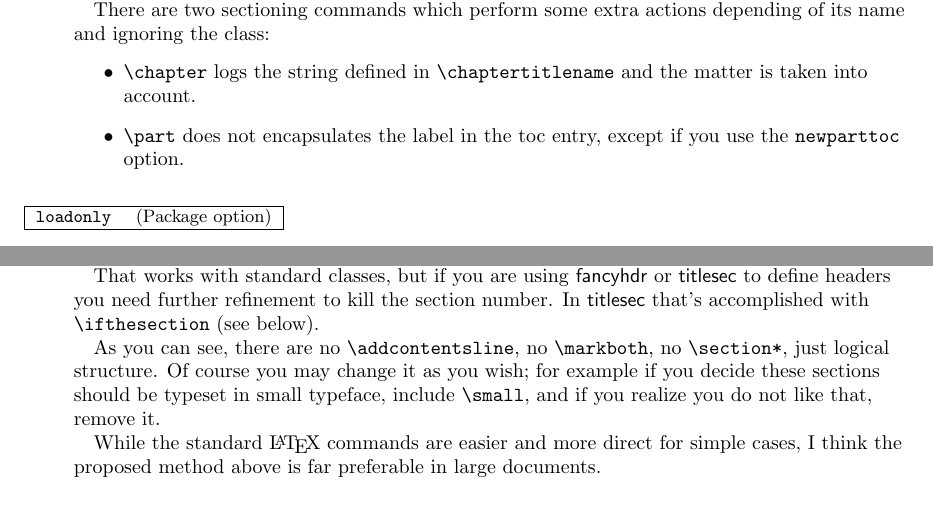
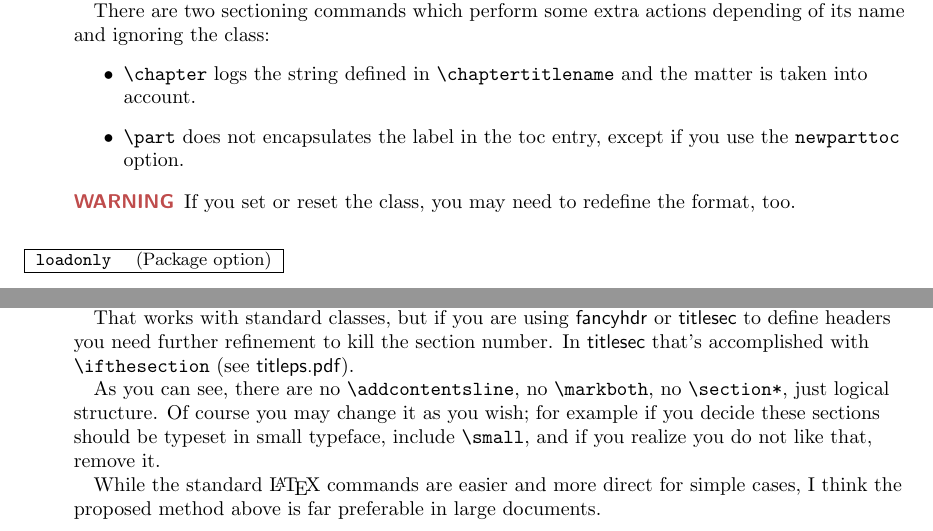
Before and after one commit to jbezos/titlesec, a LaTeX document (titlesec.tex, which reads titleps.sty, titlesec.sty, titletoc.sty): two parts of pages 11 and 12 of 25, joined at a grey line, cut so that both start at the same text. Compiled offline with pdfLaTeX.

Commit message:
2.14. Fix #17. Fix #38.

```diff
--- a/titleps.sty
+++ b/titleps.sty
@@ -13,7 +13,7 @@
 \ifx\ttl@coreps\@empty\else      % START code for package
 
 \NeedsTeXFormat{LaTeX2e}
-\ProvidesPackage{titleps}[2019/10/16 v2.13 Page styles]
+\ProvidesPackage{titleps}[2021/07/05 v2.14 Page styles]
 
 % This package is mainly a wrapper for the pagestyle macros provided
 % by titlesec, so that they can be used without it.  Functionality is
--- a/titlesec.sty
+++ b/titlesec.sty
@@ -34,7 +34,7 @@
 % ~~~~~~~
 
 \NeedsTeXFormat{LaTeX2e}
-\ProvidesPackage{titlesec}[2019/10/16 v2.13 Sectioning titles]
+\ProvidesPackage{titlesec}[2021/07/05 v2.14 Sectioning titles]
 
 % Initialization
 % ~~~~~~~~~~~~~~
@@ -289,6 +289,11 @@
    \def\ttl@b{ttlf@#1}%
    \def\ttl@a##1{\csname ttl@key@##1\endcsname}% Used as elt in try
    \ttl@trylist
+   \ifx\ttl@c\@empty
+     \PackageError{titlesec}{No format for this command}%
+       {If you (re)set the class of a sectioning command, you may\MessageBreak
+        you may need to (re)define its format with \string\titleformat}%
+   \fi
    \ifttl@explicit
      \def\ttl@passexplicit{\ttl@case{#4}}%
      \ttl@c{#4}{#2}{#3}{}% ttl@c is returned by ttl@try with ttlf@...
--- a/titlesec.tex
+++ b/titlesec.tex
@@ -7,8 +7,8 @@
 % Repository: https://github.com/jbezos/titlesec
 %
 
-\def\fileversion{2.13}
-\def\docdate{2019/10/16}
+\def\fileversion{2.14}
+\def\docdate{2021/07/05}
 
 \documentclass[a4paper]{ltxguide}
 \usepackage[sf,bf,compact,topmarks,calcwidth,pagestyles]{titlesec}
@@ -38,7 +38,7 @@
 
 \title{The \textsf{titlesec}, \textsf{titleps} and \textsf{titletoc}
 Packages\footnote{The \textsf{titlesec} package is currently at
-version 2.13. \copyright{} 1998--2019 Javier Bezos.}}
+version 2.14. \copyright{} 1998--2021 Javier Bezos.}}
 
 \author{Javier Bezos\footnote{For bug reports, comments and
 suggestions go to \href{http://www.tex-tipografia.com/contact.html}%
@@ -901,6 +901,11 @@ depending of its name and ignoring the class:
 except if you use the |newparttoc| option.
 \end{itemize}
 
+\begin{warning}
+  If you set or reset the class, you may need to redefine the format,
+  too.
+\end{warning}
+
 \begin{desc}
 |loadonly| \quad (Package option)
 \end{desc}
@@ -1007,13 +1012,13 @@ unwanted space in the toc.)
 That works with standard classes, but if you are using
 \textsf{fancyhdr} or \textsf{titlesec} to define headers you need
 further refinement to kill the section number. In \textsf{titlesec}
-that's accomplished with |\ifthesection| (see below).
-
-As you can see, there are no |\addcontentsline|, no
-|\markboth|, no |\section*|, just logical structure. Of
-course you may change it as you wish; for example if you decide
-these sections should be typeset in small typeface, include
-|\small|, and if you realize you do not like that, remove it.
+that's accomplished with |\ifthesection| (see \textsf{titleps.pdf}).
+
+As you can see, there are no |\addcontentsline|, no |\markboth|, no
+|\section*|, just logical structure. Of course you may change it as you
+wish; for example if you decide these sections should be typeset in
+small typeface, include |\small|, and if you realize you do not like
+that, remove it.
 
 While the standard \LaTeX{} commands are easier and more
 direct for simple cases, I think the proposed method above is
--- a/titletoc.sty
+++ b/titletoc.sty
@@ -7,7 +7,7 @@
 % Repository: https://github.com/jbezos/titlesec
 %
 
-\ProvidesPackage{titletoc}[2019/10/16 v2.13 TOC entries]
+\ProvidesPackage{titletoc}[2021/07/05 v2.14 TOC entries]
 
 % The following tags are used:
 % ttl@  : the generic one, shared with titlesec
@@ -531,7 +531,7 @@
 
 \AtBeginDocument{%
   \ifx\ttl@gobblecontents\@undefined
-    \def\ttl@gobblecontents#1#2#3{\ignorespaces}%
+    \def\ttl@gobblecontents#1#2#3#4{\ignorespaces}%
   \fi}
 
 \def\ttl@toctop{-1000}
```
Also changed, not shown: titleps.tex (+3 -3 lines), README.md, titleps.pdf, titlesec.pdf, titleps.sty (2 more changed lines), titlesec.sty (2 more changed lines), titlesec.tex (4 more changed lines), titletoc.sty (2 more changed lines).
